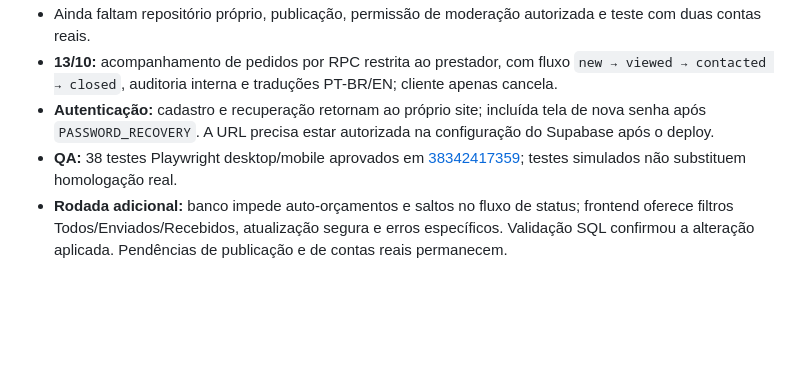
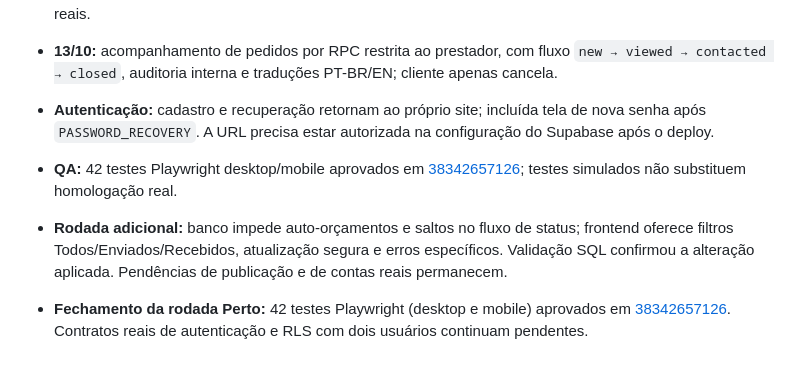
Before and after one commit to HelioConde/ideias-ia-lab, a Markdown page: RODADA_10_IDEIAS_20261012.md, the part around the change. GitHub-like rendering; blank space fills up the shorter version.

Commit message:
docs(perto): record 42 passing E2E validations and server-side quote guards

```diff
--- a/RODADA_10_IDEIAS_20261012.md
+++ b/RODADA_10_IDEIAS_20261012.md
@@ -49,5 +49,7 @@ A próxima rodada deve validar **o gate real de cada produto, nessa mesma ordem*
 - Ainda faltam repositório próprio, publicação, permissão de moderação autorizada e teste com duas contas reais.
 - **13/10:** acompanhamento de pedidos por RPC restrita ao prestador, com fluxo `new → viewed → contacted → closed`, auditoria interna e traduções PT-BR/EN; cliente apenas cancela.
 - **Autenticação:** cadastro e recuperação retornam ao próprio site; incluída tela de nova senha após `PASSWORD_RECOVERY`. A URL precisa estar autorizada na configuração do Supabase após o deploy.
-- **QA:** 38 testes Playwright desktop/mobile aprovados em [38342417359](https://github.com/HelioConde/ideias-ia-lab/actions/runs/38342417359); testes simulados não substituem homologação real.
+- **QA:** 42 testes Playwright desktop/mobile aprovados em [38342657126](https://github.com/HelioConde/ideias-ia-lab/actions/runs/38342657126); testes simulados não substituem homologação real.
 - **Rodada adicional:** banco impede auto-orçamentos e saltos no fluxo de status; frontend oferece filtros Todos/Enviados/Recebidos, atualização segura e erros específicos. Validação SQL confirmou a alteração aplicada. Pendências de publicação e de contas reais permanecem.
+
+- **Fechamento da rodada Perto:** 42 testes Playwright (desktop e mobile) aprovados em [38342657126](https://github.com/HelioConde/ideias-ia-lab/actions/runs/38342657126). Contratos reais de autenticação e RLS com dois usuários continuam pendentes.
```
